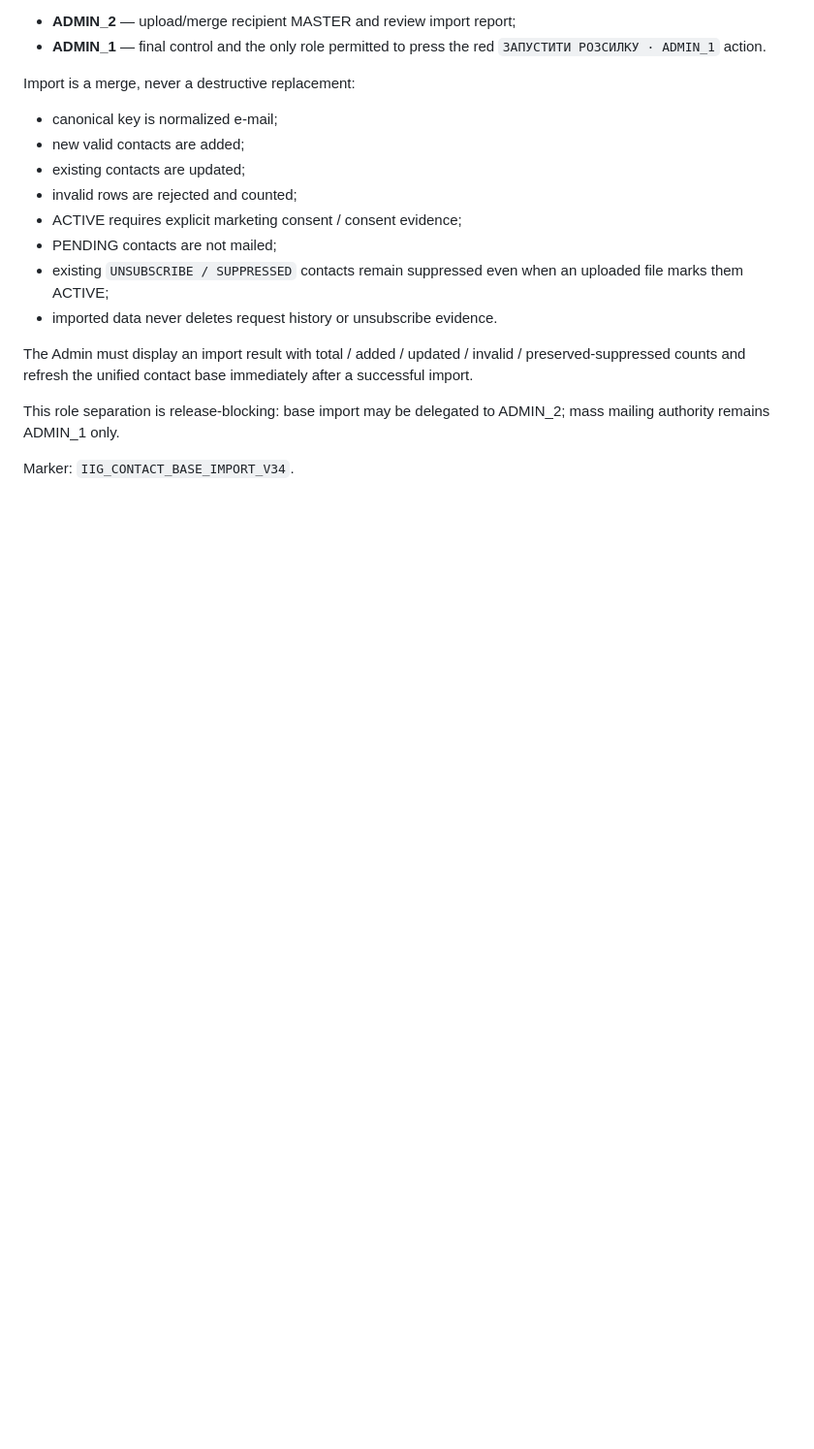
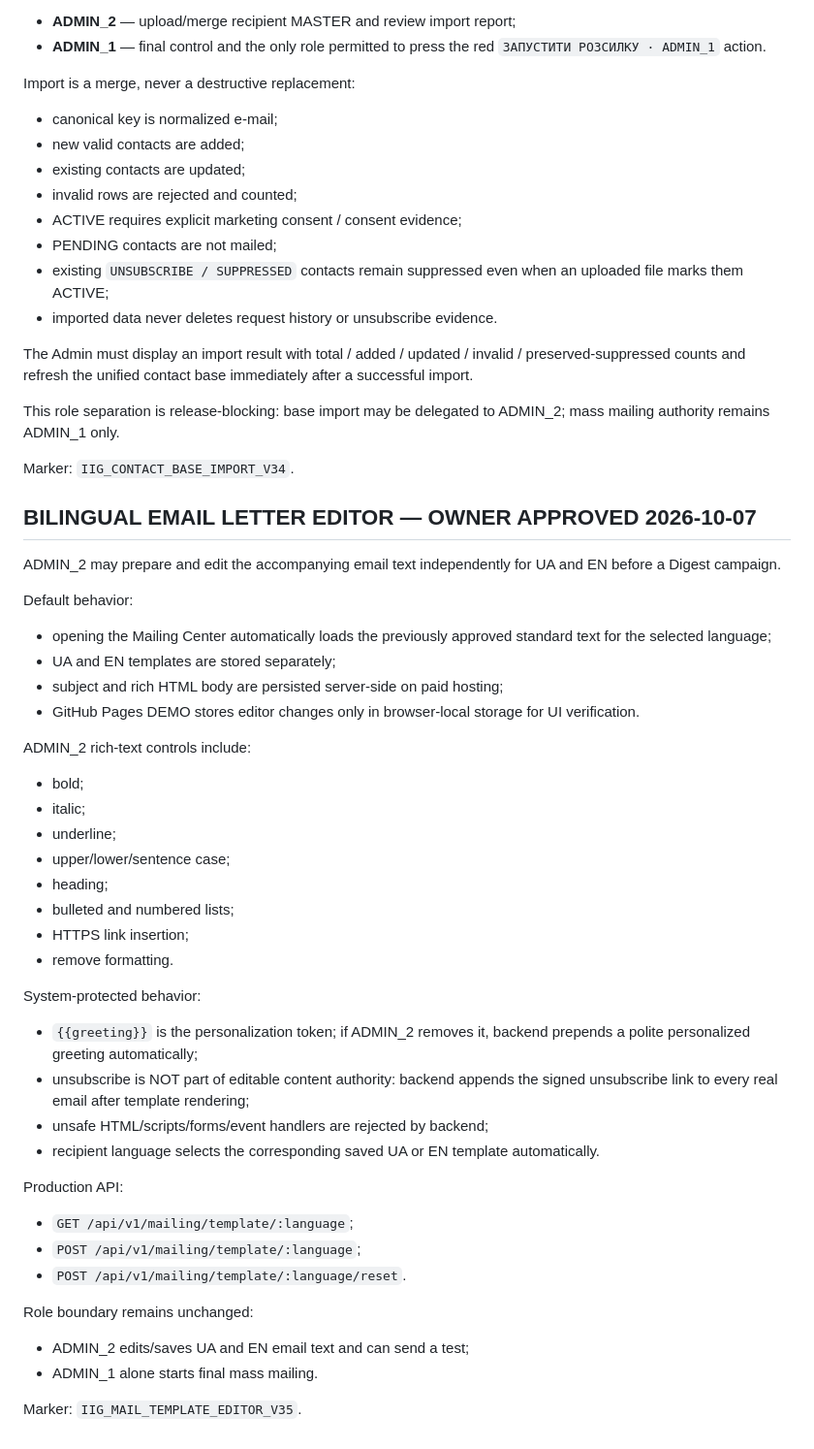
Before and after one commit to developiig-hue/IIG_PLATFORM_DEMO, a Markdown page: MAILING_PROTOCOL.md, the part around the change. Shown at 97% size. Rendered like a GitHub page; blank space fills up the shorter version.

Commit message:
Lock bilingual ADMIN_2 rich email editor contract

```diff
--- a/MAILING_PROTOCOL.md
+++ b/MAILING_PROTOCOL.md
@@ -151,3 +151,41 @@ The Admin must display an import result with total / added / updated / invalid /
 This role separation is release-blocking: base import may be delegated to ADMIN_2; mass mailing authority remains ADMIN_1 only.
 
 Marker: `IIG_CONTACT_BASE_IMPORT_V34`.
+
+
+## BILINGUAL EMAIL LETTER EDITOR — OWNER APPROVED 2026-10-07
+
+ADMIN_2 may prepare and edit the accompanying email text independently for UA and EN before a Digest campaign.
+
+Default behavior:
+- opening the Mailing Center automatically loads the previously approved standard text for the selected language;
+- UA and EN templates are stored separately;
+- subject and rich HTML body are persisted server-side on paid hosting;
+- GitHub Pages DEMO stores editor changes only in browser-local storage for UI verification.
+
+ADMIN_2 rich-text controls include:
+- bold;
+- italic;
+- underline;
+- upper/lower/sentence case;
+- heading;
+- bulleted and numbered lists;
+- HTTPS link insertion;
+- remove formatting.
+
+System-protected behavior:
+- `{{greeting}}` is the personalization token; if ADMIN_2 removes it, backend prepends a polite personalized greeting automatically;
+- unsubscribe is NOT part of editable content authority: backend appends the signed unsubscribe link to every real email after template rendering;
+- unsafe HTML/scripts/forms/event handlers are rejected by backend;
+- recipient language selects the corresponding saved UA or EN template automatically.
+
+Production API:
+- `GET /api/v1/mailing/template/:language`;
+- `POST /api/v1/mailing/template/:language`;
+- `POST /api/v1/mailing/template/:language/reset`.
+
+Role boundary remains unchanged:
+- ADMIN_2 edits/saves UA and EN email text and can send a test;
+- ADMIN_1 alone starts final mass mailing.
+
+Marker: `IIG_MAIL_TEMPLATE_EDITOR_V35`.
```
